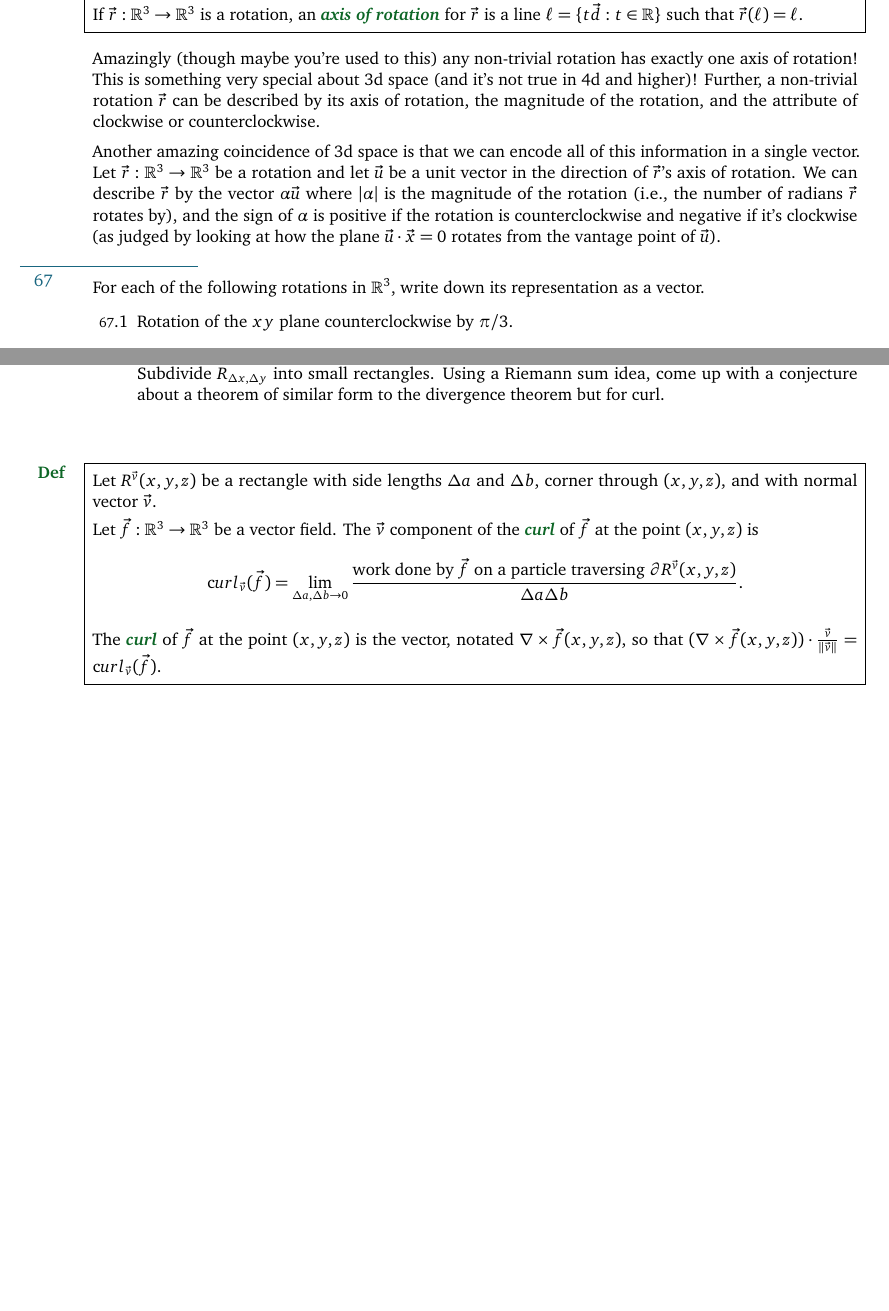
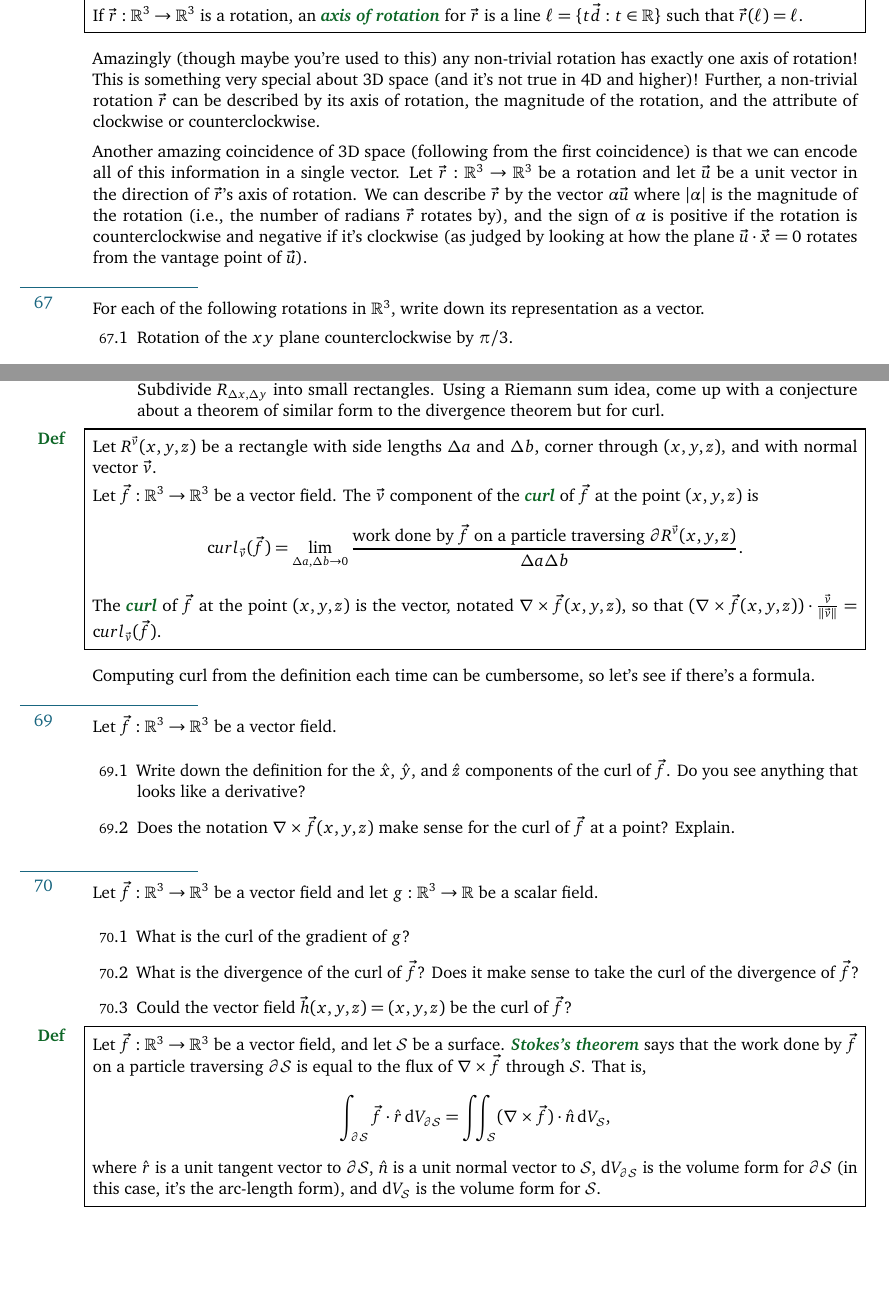
Before and after one commit to siefkenj/IBLVectorCalculus, a LaTeX problem sheet (problemset/vectorcalc.tex): two parts of pages 23 and 24 of 44, joined at a grey line, cut so that both start at the same text, the shorter picture padded with empty space. Compiled offline with pdfLaTeX.

Commit message:
Minor fixes to stoke's theorem

```diff
--- a/problemset/vectorcalc.tex
+++ b/problemset/vectorcalc.tex
@@ -1656,11 +1656,12 @@ requestion, or opening an \emph{issue} at
 	\end{Def}
 
 	Amazingly (though maybe you're used to this) any non-trivial rotation has exactly one axis of rotation!
-	This is something very special about 3d space (and it's not true in 4d and higher)!
+	This is something very special about 3D space (and it's not true in 4D and higher)!
 	Further, a non-trivial rotation $\vec r$ can be described
 	by its axis of rotation, the magnitude of the rotation, and the attribute of clockwise or counterclockwise.
 
-	Another amazing coincidence of 3d space is that we can encode all of this information in a single vector.
+	Another amazing coincidence of 3D space (following from the first coincidence)
+	is that we can encode all of this information in a single vector.
 	Let $\vec r:\R^3\to \R^3$ be a rotation and let $\vec u$ be a unit vector in the direction of $\vec r$'s
 	axis of rotation.  We can describe $\vec r$ by the vector $\alpha \vec u$ where $|\alpha|$ is the magnitude
 	of the rotation (i.e., the number of radians $\vec r$ rotates by), and the sign of $\alpha$ is positive
@@ -1701,11 +1702,7 @@ requestion, or opening an \emph{issue} at
 			about a theorem of similar form to the divergence theorem but for curl.
 	\end{Enum}
 
-%		\begin{align}
-%			R^{\xh}_{\Delta a,\Delta b}(x,y,z) &= \{x\}\times[y,y+\Delta a]\times [z,z+\Delta b],\\
-%			R^{\yh}_{\Delta a,\Delta b}(x,y,z) &= [x,x+\Delta a]\times \{y\}\times [z,z+\Delta b], \text{ and }\\
-%			R^{\zh}_{\Delta a,\Delta b}(x,y,z) &= [x,x+\Delta a]\times [y,y+\Delta b]\times \{z\}.
-%		\end{align}
+	\vspace{-1cm}
 	\begin{Def}
 		Let $R^{\vec v} (x,y,z)$ be a rectangle with side lengths $\Delta a$ and $\Delta b$, corner through
 		$(x,y,z)$, and with normal
@@ -1720,6 +1717,45 @@ requestion, or opening an \emph{issue} at
 
 		The \emph{curl} of $\vec f$ at the point $(x,y,z)$ is the vector, notated $\nabla \times \vec f(x,y,z)$, so that
 		$(\nabla \times \vec f(x,y,z))\cdot \frac{\vec v}{\|\vec v\|} = {\mathrm curl}_{\vec v}(\vec f)$.
+	\end{Def}
+
+	Computing curl from the definition each time can be cumbersome, so let's see
+	if there's a formula.
+
+	\sep
+	Let $\vec f:\R^3\to\R^3$ be a vector field.
+	\begin{Enum}
+		\item Write down the definition
+			for the $\hat x$, $\hat y$, and $\hat z$ components of the curl of $\vec f$.
+			Do you see anything that looks like a derivative?
+		\item Does the notation $\nabla \times \vec f(x,y,z)$ make sense for the curl of
+			$\vec f$ at a point?  Explain.
+	\end{Enum}
+
+	\sep
+	Let $\vec f:\R^3\to\R^3$ be a vector field and let $g:\R^3\to \R$ be a scalar field.
+	\begin{Enum}
+		\item What is the curl of the gradient of $g$?
+		\item What is the divergence of the curl of $\vec f$?  Does it
+			make sense to take the curl of the divergence of $\vec f$?
+		\item Could the vector field $\vec h(x,y,z) = (x,y,z)$ be the curl
+			of $\vec f$?
+	\end{Enum}
+
+	\vspace{-1cm}
+	\begin{Def}
+		Let $\vec f:\R^3\to\R^3$ be a vector field, and let $\mathcal S$ be a surface.
+		\emph{Stokes's theorem} says that the work done by $\vec f$ on a particle traversing
+		$\partial \mathcal S$ is equal to the flux of $\nabla \times \vec f$ through $\mathcal S$.
+		That is,
+		\[
+			\int_{\partial \mathcal S} \vec f\cdot \hat r\,\d V_{\partial \mathcal S}
+			= \iint_{\mathcal S} (\nabla \times \vec f)\cdot \hat n\,\d V_{\mathcal S},
+		\]
+		where $\hat r$ is a unit tangent vector to $\partial \mathcal S$, $\hat n$ is a unit
+		normal vector to $\mathcal S$, $\d V_{\partial \mathcal S}$ is the volume form
+		for $\partial \mathcal S$ (in this case, it's the arc-length form), and
+		$\d V_{\mathcal S}$ is the volume form for $\mathcal S$.
 
 	\end{Def}
 
```
Also changed, not shown: problemset/vectorcalc.pdf, problemset/vectorcalc.tex (14 more changed lines).
